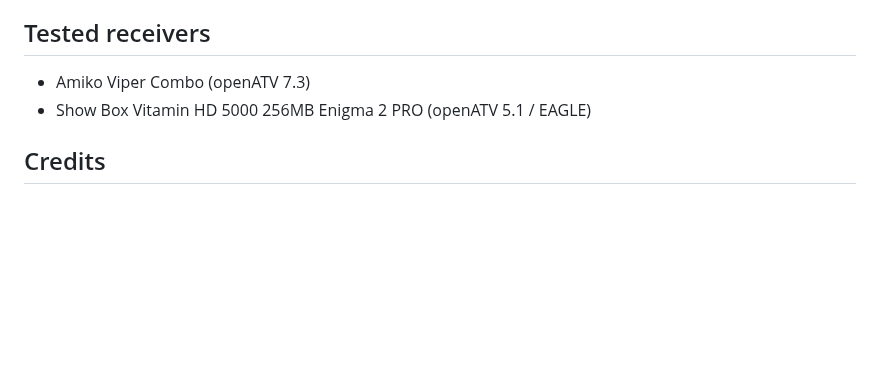
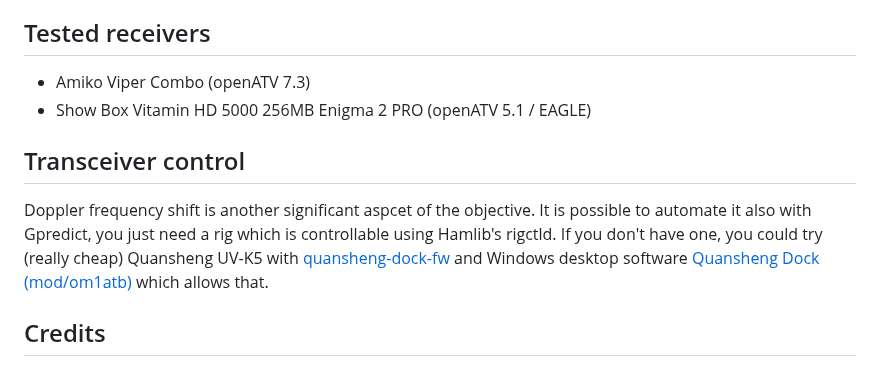
Before and after one commit to BranoSundancer/FrankenSaT, a Markdown page: README.md, the part around the change. Rendered like a GitHub page; blank space fills up the shorter version.

Commit message:
Added rig (Doppler shift) control info

```diff
--- a/README.md
+++ b/README.md
@@ -29,6 +29,10 @@ https://github.com/BranoSundancer/FrankenSaT/assets/127756743/9ce1be92-3cc4-41bd
 * Amiko Viper Combo (openATV 7.3)
 * Show Box Vitamin HD 5000 256MB Enigma 2 PRO (openATV 5.1 / EAGLE)
 
+## Transceiver control
+
+Doppler frequency shift is  another significant aspcet of the objective. It is possible to automate it also with Gpredict, you just need a rig which is controllable using Hamlib's rigctld. If you don't have one, you could try (really cheap) Quansheng UV-K5 with [quansheng-dock-fw](https://github.com/nicsure/quansheng-dock-fw) and Windows desktop software [Quansheng Dock (mod/om1atb)](https://github.com/BranoSundancer/QuanshengDock-mod-om1atb/releases) which allows that.
+
 ## Credits
 
 * [Ahmed Al Hafoudh](https://www.linkedin.com/in/alhafoudh) - GitHub and robots engineering support
```
